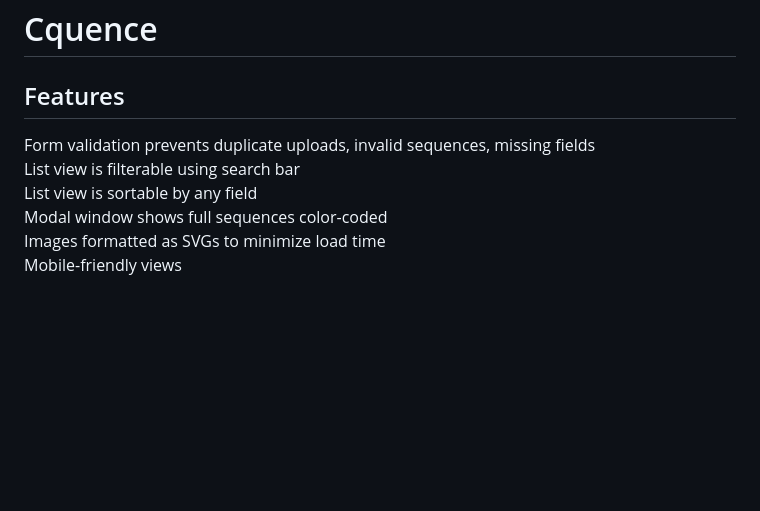
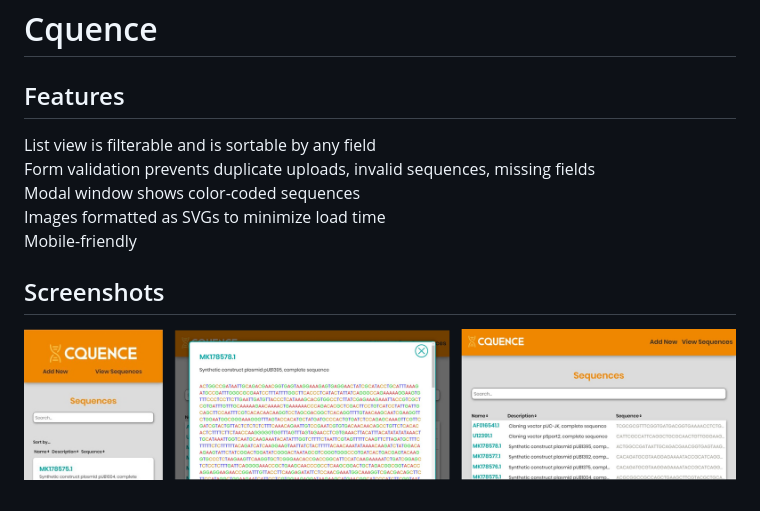
Before and after one commit to CrystalBoateng/cquence, a Markdown page: README.md, the part around the change. Drawn GitHub-style; pictures changed too: screenshot.png (added); blank space fills up the shorter version.

Commit message:
Screenshots
Added screenshots to README

```diff
--- a/README.md
+++ b/README.md
@@ -1,9 +1,11 @@
 # Cquence
 
 ## Features
+List view is filterable and is sortable by any field
 Form validation prevents duplicate uploads, invalid sequences, missing fields
-List view is filterable using search bar
-List view is sortable by any field
-Modal window shows full sequences color-coded
+Modal window shows color-coded sequences
 Images formatted as SVGs to minimize load time
-Mobile-friendly views
+Mobile-friendly
+
+## Screenshots
+![Screenshots of the upload, summary, and detail views](screenshot.png)
```
Also changed, not shown: 3 other files.
